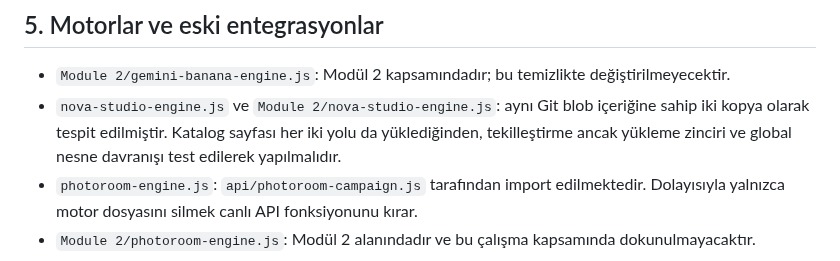
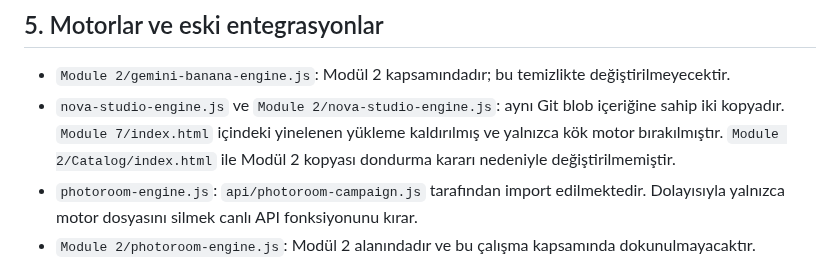
Before and after one commit to Andromeda012/Insta_Deployment, a Markdown page: docs/architecture.md, the part around the change. Drawn GitHub-style.

Commit message:
docs: clarify Nova Studio engine loading

```diff
--- a/docs/architecture.md
+++ b/docs/architecture.md
@@ -42,7 +42,7 @@ Bu nedenle API'ler mantıksal olarak modüllere göre belgelenir; fiziksel taş
 ## 5. Motorlar ve eski entegrasyonlar
 
 - `Module 2/gemini-banana-engine.js`: Modül 2 kapsamındadır; bu temizlikte değiştirilmeyecektir.
-- `nova-studio-engine.js` ve `Module 2/nova-studio-engine.js`: aynı Git blob içeriğine sahip iki kopya olarak tespit edilmiştir. Katalog sayfası her iki yolu da yüklediğinden, tekilleştirme ancak yükleme zinciri ve global nesne davranışı test edilerek yapılmalıdır.
+- `nova-studio-engine.js` ve `Module 2/nova-studio-engine.js`: aynı Git blob içeriğine sahip iki kopyadır. `Module 7/index.html` içindeki yinelenen yükleme kaldırılmış ve yalnızca kök motor bırakılmıştır. `Module 2/Catalog/index.html` ile Modül 2 kopyası dondurma kararı nedeniyle değiştirilmemiştir.
 - `photoroom-engine.js`: `api/photoroom-campaign.js` tarafından import edilmektedir. Dolayısıyla yalnızca motor dosyasını silmek canlı API fonksiyonunu kırar.
 - `Module 2/photoroom-engine.js`: Modül 2 alanındadır ve bu çalışma kapsamında dokunulmayacaktır.
 - `api/photoroom-campaign.js` ve `supabase_photoroom_setup.sql`: eski Photoroom akışının parçalarıdır. İç kodda çağrı bulunmaması, harici sistem veya eski panel tarafından kullanılmadığını kanıtlamaz. Silme kararı öncesinde endpoint erişim/logları ve Supabase bağımlılıkları doğrulanmalıdır.
```
